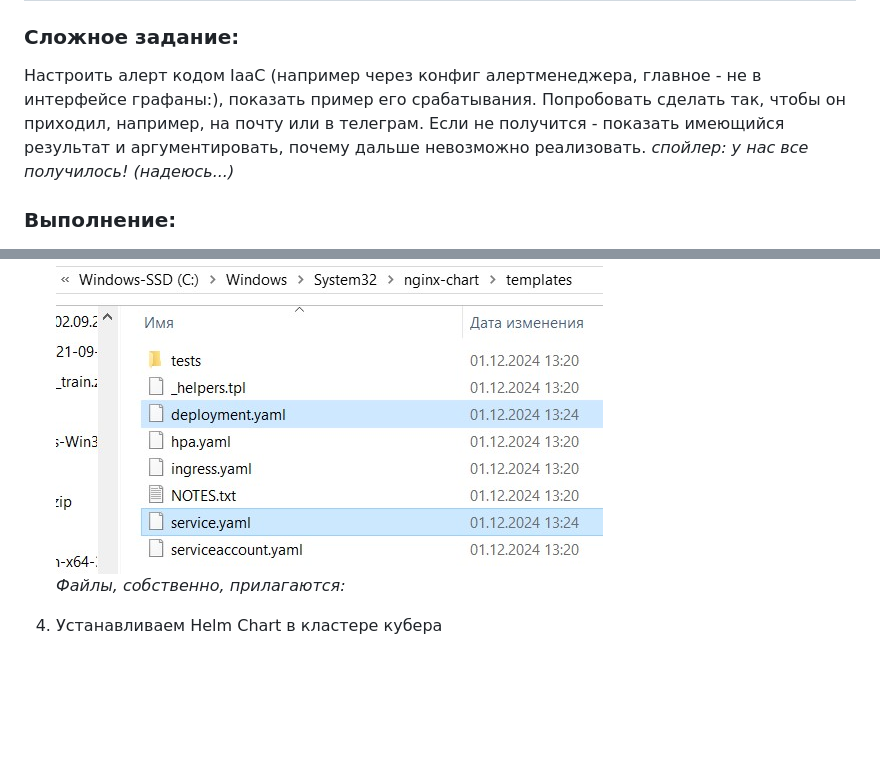
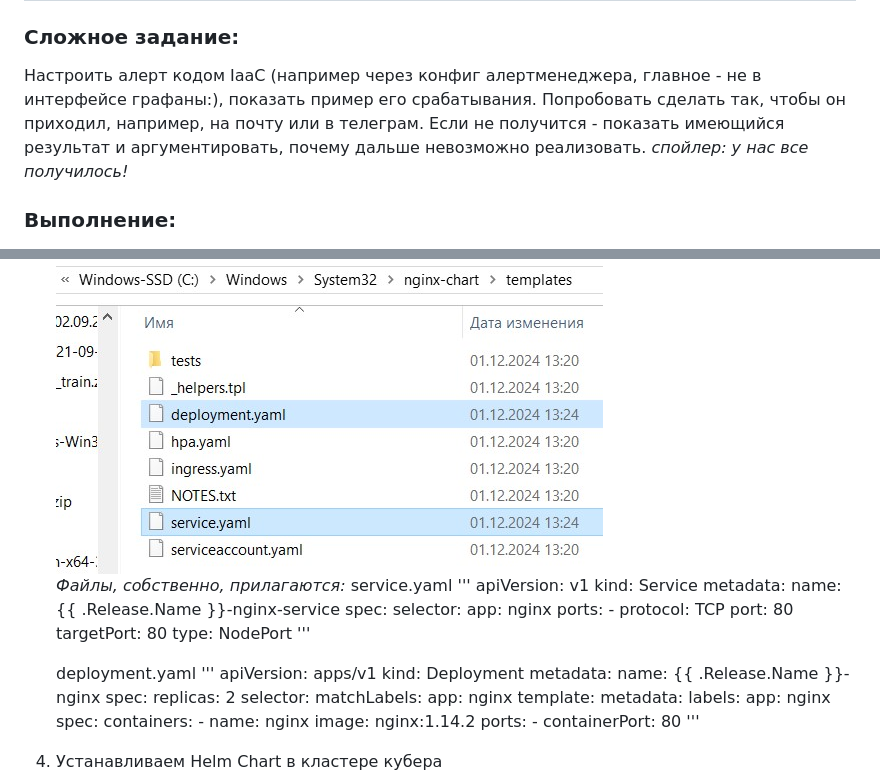
Before and after one commit to elyaroman/cloud-systems-and-technologies, a Markdown page: lab 5/report_asterisk.md, 2 parts joined by grey strips. Drawn GitHub-style; blank space fills up the shorter version.

```diff
--- a/lab 5/report_asterisk.md
+++ b/lab 5/report_asterisk.md
@@ -1,7 +1,7 @@
 <b><h1>Лабораторная работа №5</h1></b>
 
 <b><h3>Сложное задание:</h3></b>
-Настроить алерт кодом IaaC (например через конфиг алертменеджера, главное - не в интерфейсе графаны:), показать пример его срабатывания. Попробовать сделать так, чтобы он приходил, например, на почту или в телеграм. Если не получится - показать имеющийся результат и аргументировать, почему дальше невозможно реализовать. <i>спойлер: у нас все получилось! (надеюсь...)</i>
+Настроить алерт кодом IaaC (например через конфиг алертменеджера, главное - не в интерфейсе графаны:), показать пример его срабатывания. Попробовать сделать так, чтобы он приходил, например, на почту или в телеграм. Если не получится - показать имеющийся результат и аргументировать, почему дальше невозможно реализовать. <i>спойлер: у нас все получилось!</i>
 
 <b><h3>Выполнение:</h3></b>
 <ol>
@@ -15,8 +15,45 @@
   <img src="https://github.com/elyaroman/cloud-systems-and-technologies/blob/main/lab%205/images/asterisk/3.jpg" alt="3" title="title">
 
   <i>Файлы, собственно, прилагаются:</i>
-  <script src="https://github.com/elyaroman/cloud-systems-and-technologies/blob/main/lab%205/images/asterisk/deployment.yaml"></script>
-  <script src="https://github.com/elyaroman/cloud-systems-and-technologies/blob/main/lab%205/images/asterisk/service.yaml"></script>
+  service.yaml
+  '''
+      apiVersion: v1
+  kind: Service
+  metadata:
+    name: {{ .Release.Name }}-nginx-service
+  spec:
+    selector:
+      app: nginx
+    ports:
+    - protocol: TCP
+      port: 80
+      targetPort: 80
+    type: NodePort
+  '''
+
+  deployment.yaml
+  '''
+    apiVersion: apps/v1
+  kind: Deployment
+  metadata:
+    name: {{ .Release.Name }}-nginx
+  spec:
+    replicas: 2
+    selector:
+      matchLabels:
+        app: nginx
+    template:
+      metadata:
+        labels:
+          app: nginx
+      spec:
+        containers:
+        - name: nginx
+          image: nginx:1.14.2
+          ports:
+          - containerPort: 80
+  '''
+
 
   <li>Устанавливаем Helm Chart в кластере кубера</li>
   <img src="https://github.com/elyaroman/cloud-systems-and-technologies/blob/main/lab%205/images/asterisk/4.jpg" alt="4" title="title">
```
